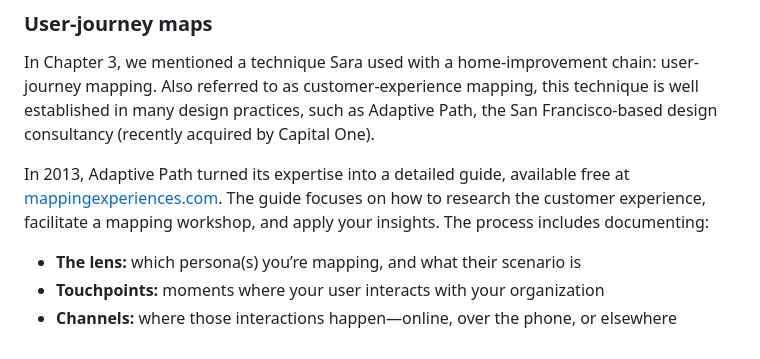
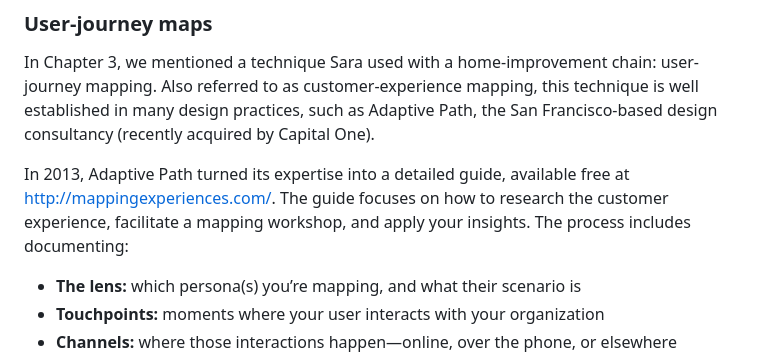
Before and after one commit to Wilto/a-book-departs, a Markdown page: _src/chapter/dfrl_final-11.md, the part around the change. Drawn GitHub-style.

Commit message:
Update Book Content “dfrl_final-11”

```diff
--- a/_src/chapter/dfrl_final-11.md
+++ b/_src/chapter/dfrl_final-11.md
@@ -26,7 +26,7 @@ As you write your personas and scenarios, don’t drain the life from them: be r
 
 In Chapter 3, we mentioned a technique Sara used with a home-improvement chain: user-journey mapping. Also referred to as customer-experience mapping, this technique is well established in many design practices, such as Adaptive Path, the San Francisco-based design consultancy (recently acquired by Capital One).
 
-In 2013, Adaptive Path turned its expertise into a detailed guide, available free at [mappingexperiences.com](http://mappingexperiences.com/). The guide focuses on how to research the customer experience, facilitate a mapping workshop, and apply your insights. The process includes documenting:
+In 2013, Adaptive Path turned its expertise into a detailed guide, available free at <http://mappingexperiences.com/>. The guide focuses on how to research the customer experience, facilitate a mapping workshop, and apply your insights. The process includes documenting:
 
 * **The lens:** which persona(s) you’re mapping, and what their scenario is
 * **Touchpoints:** moments where your user interacts with your organization
```
